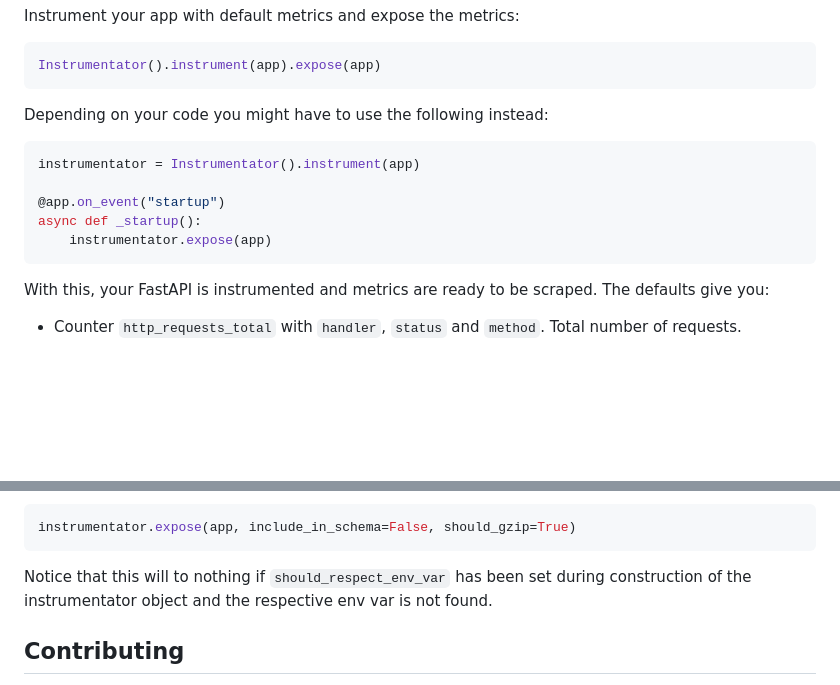
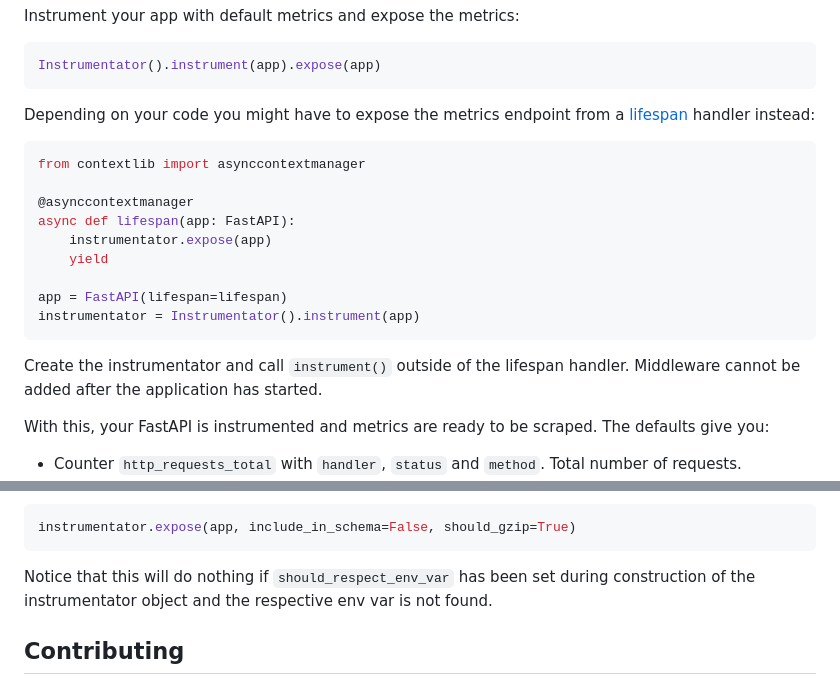
Before and after one commit to trallnag/prometheus-fastapi-instrumentator, a Markdown page: README.md, 2 parts joined by grey strips. Rendered like a GitHub page; blank space fills up the shorter version.

Commit message:
docs: Use lifespan instead of deprecated on_event in README
FastAPI deprecates on_event and warns on every use. Show the
lifespan-based setup instead, and note that instrument() has to run
before the app starts (calling it inside lifespan raises RuntimeError).

Signed-off-by: YoungjuKim <fjvbn2003@gmail.com>

````diff
--- a/README.md
+++ b/README.md
@@ -20,15 +20,23 @@ Instrument your app with default metrics and expose the metrics:
 Instrumentator().instrument(app).expose(app)
 ```
 
-Depending on your code you might have to use the following instead:
+Depending on your code you might have to expose the metrics endpoint from a
+[lifespan](https://fastapi.tiangolo.com/advanced/events/) handler instead:
 
 ```python
+from contextlib import asynccontextmanager
+
+@asynccontextmanager
+async def lifespan(app: FastAPI):
+    instrumentator.expose(app)
+    yield
+
+app = FastAPI(lifespan=lifespan)
 instrumentator = Instrumentator().instrument(app)
+```
 
-@app.on_event("startup")
-async def _startup():
-    instrumentator.expose(app)
-```
+Create the instrumentator and call `instrument()` outside of the lifespan
+handler. Middleware cannot be added after the application has started.
 
 With this, your FastAPI is instrumented and metrics are ready to be scraped. The
 defaults give you:
@@ -311,7 +319,7 @@ default. Beware that network bandwith is often cheaper than CPU cycles.
 instrumentator.expose(app, include_in_schema=False, should_gzip=True)
 ```
 
-Notice that this will to nothing if `should_respect_env_var` has been set during
+Notice that this will do nothing if `should_respect_env_var` has been set during
 construction of the instrumentator object and the respective env var is not
 found.
 
````
